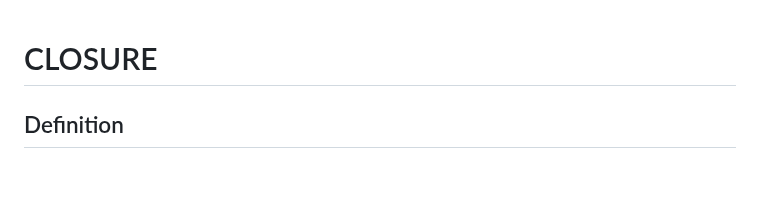
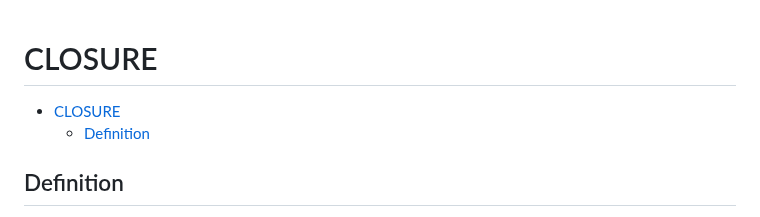
Before and after one commit to gyamzosherpa/Ultimate-Javascript-2023, a Markdown page: 13-closure/README.MD, the part around the change. GitHub-like rendering; blank space fills up the shorter version.

Commit message:
headings added

```diff
--- a/13-closure/README.MD
+++ b/13-closure/README.MD
@@ -1,4 +1,7 @@
 # CLOSURE
+
+- [CLOSURE](#closure)
+  - [Definition](#definition)
 
 ## Definition
 
```
